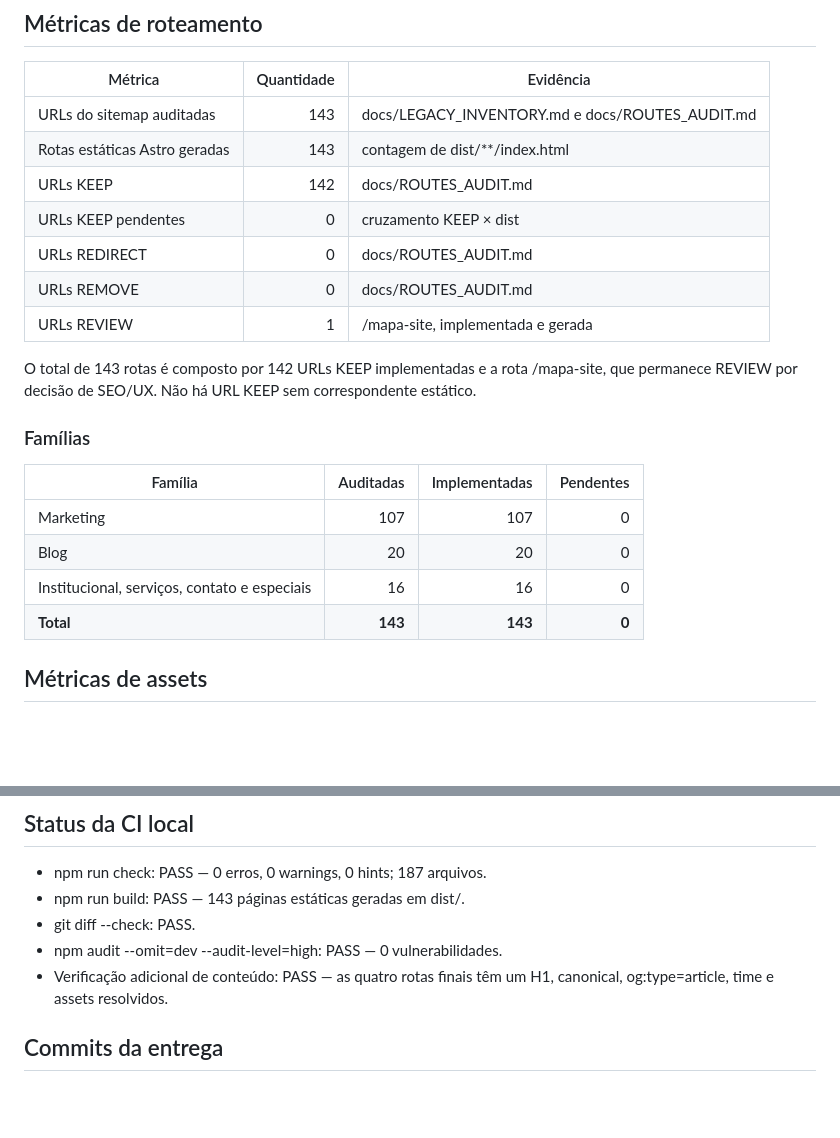
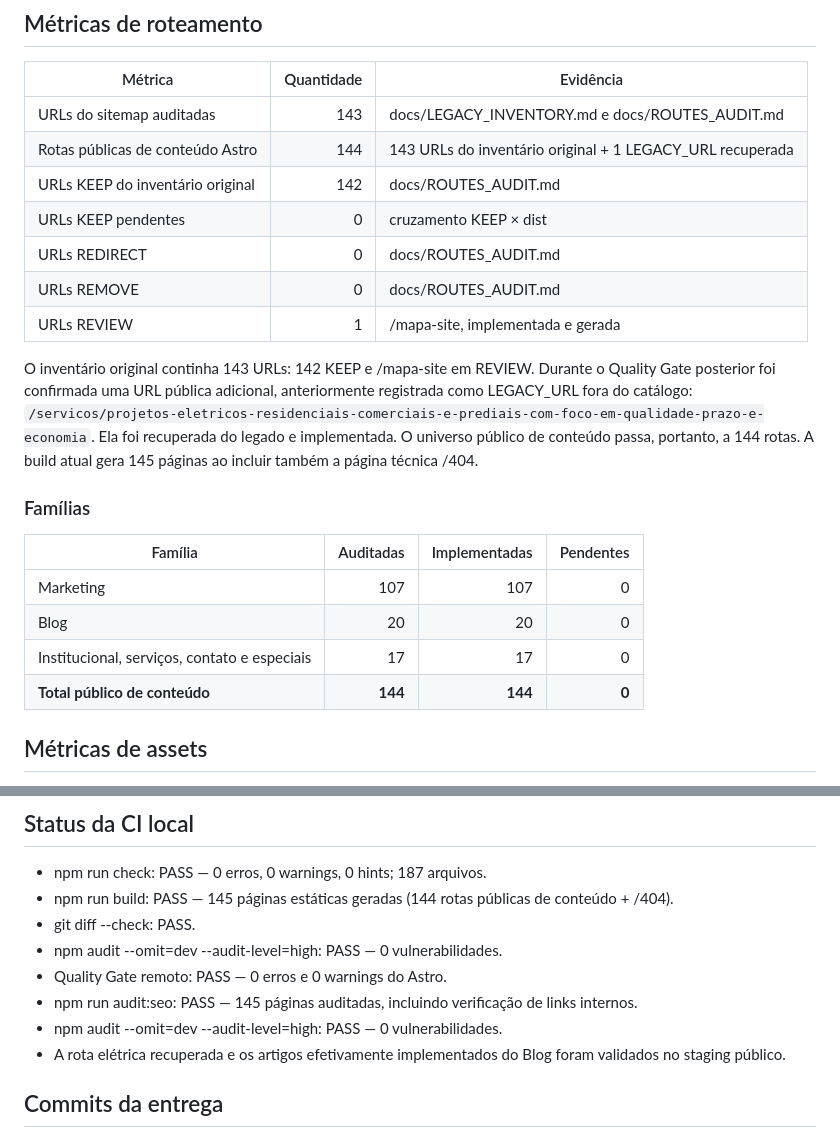
Before and after one commit to wandersongandra/ajn-site, a Markdown page: docs/MIGRATION_FINAL_STATUS.md, 2 parts joined by grey strips. GitHub-like rendering; blank space fills up the shorter version.

Commit message:
docs: reconcile final route inventory after recovered legacy service

```diff
--- a/docs/MIGRATION_FINAL_STATUS.md
+++ b/docs/MIGRATION_FINAL_STATUS.md
@@ -19,16 +19,20 @@ documentação externa, DNS ou produção foi alterado.
 | Métrica | Quantidade | Evidência |
 |---|---:|---|
 | URLs do sitemap auditadas | 143 | docs/LEGACY_INVENTORY.md e docs/ROUTES_AUDIT.md |
-| Rotas estáticas Astro geradas | 143 | contagem de dist/**/index.html |
-| URLs KEEP | 142 | docs/ROUTES_AUDIT.md |
+| Rotas públicas de conteúdo Astro | 144 | 143 URLs do inventário original + 1 LEGACY_URL recuperada |
+| URLs KEEP do inventário original | 142 | docs/ROUTES_AUDIT.md |
 | URLs KEEP pendentes | 0 | cruzamento KEEP × dist |
 | URLs REDIRECT | 0 | docs/ROUTES_AUDIT.md |
 | URLs REMOVE | 0 | docs/ROUTES_AUDIT.md |
 | URLs REVIEW | 1 | /mapa-site, implementada e gerada |
 
-O total de 143 rotas é composto por 142 URLs KEEP implementadas e a rota
-/mapa-site, que permanece REVIEW por decisão de SEO/UX. Não há URL KEEP sem
-correspondente estático.
+O inventário original continha 143 URLs: 142 KEEP e /mapa-site em REVIEW.
+Durante o Quality Gate posterior foi confirmada uma URL pública adicional,
+anteriormente registrada como LEGACY_URL fora do catálogo:
+`/servicos/projetos-eletricos-residenciais-comerciais-e-prediais-com-foco-em-qualidade-prazo-e-economia`.
+Ela foi recuperada do legado e implementada. O universo público de conteúdo passa,
+portanto, a 144 rotas. A build atual gera 145 páginas ao incluir também a página
+técnica /404.
 
 ### Famílias
 
@@ -36,8 +40,8 @@ correspondente estático.
 |---|---:|---:|---:|
 | Marketing | 107 | 107 | 0 |
 | Blog | 20 | 20 | 0 |
-| Institucional, serviços, contato e especiais | 16 | 16 | 0 |
-| **Total** | **143** | **143** | **0** |
+| Institucional, serviços, contato e especiais | 17 | 17 | 0 |
+| **Total público de conteúdo** | **144** | **144** | **0** |
 
 ## Métricas de assets
 
@@ -70,11 +74,14 @@ conforme o requisito de preservação da origem.
 ## Status da CI local
 
 - npm run check: PASS — 0 erros, 0 warnings, 0 hints; 187 arquivos.
-- npm run build: PASS — 143 páginas estáticas geradas em dist/.
+- npm run build: PASS — 145 páginas estáticas geradas (144 rotas públicas de conteúdo + /404).
 - git diff --check: PASS.
 - npm audit --omit=dev --audit-level=high: PASS — 0 vulnerabilidades.
-- Verificação adicional de conteúdo: PASS — as quatro rotas finais têm um H1,
-  canonical, og:type=article, time e assets resolvidos.
+- Quality Gate remoto: PASS — 0 erros e 0 warnings do Astro.
+- npm run audit:seo: PASS — 145 páginas auditadas, incluindo verificação de links internos.
+- npm audit --omit=dev --audit-level=high: PASS — 0 vulnerabilidades.
+- A rota elétrica recuperada e os artigos efetivamente implementados do Blog foram
+  validados no staging público.
 
 ## Commits da entrega
 
```
